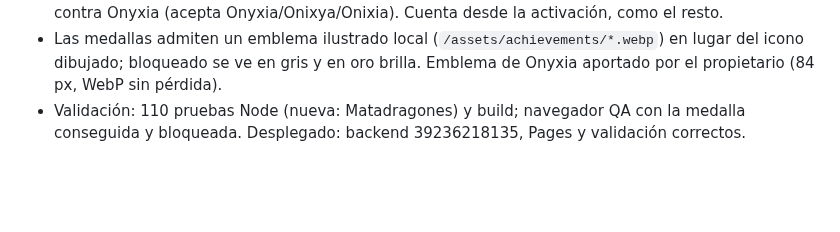
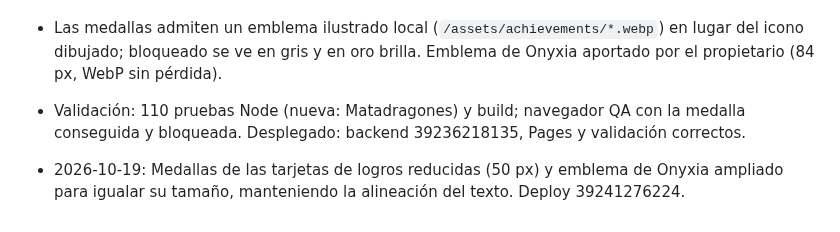
Before and after one commit to eltryt/darknessofthefallen, a Markdown page: PROJECT_STATUS.md, the part around the change. GitHub-like rendering; blank space fills up the shorter version.

Commit message:
Record medal size balance [skip ci]
Co-Authored-By: Claude Opus 5.5 <noreply@anthropic.com>

```diff
--- a/PROJECT_STATUS.md
+++ b/PROJECT_STATUS.md
@@ -908,3 +908,5 @@ Publicado: `7628b5a`; backend `38652910420`, Pages `38652910475` y validación `
 - Logro nuevo de Progreso (oro, 50 puntos): estar presente en la primera victoria de la hermandad contra Onyxia (acepta Onyxia/Onixya/Onixia). Cuenta desde la activación, como el resto.
 - Las medallas admiten un emblema ilustrado local (`/assets/achievements/*.webp`) en lugar del icono dibujado; bloqueado se ve en gris y en oro brilla. Emblema de Onyxia aportado por el propietario (84 px, WebP sin pérdida).
 - Validación: 110 pruebas Node (nueva: Matadragones) y build; navegador QA con la medalla conseguida y bloqueada. Desplegado: backend 39236218135, Pages y validación correctos.
+
+- 2026-10-19: Medallas de las tarjetas de logros reducidas (50 px) y emblema de Onyxia ampliado para igualar su tamaño, manteniendo la alineación del texto. Deploy 39241276224.
```
